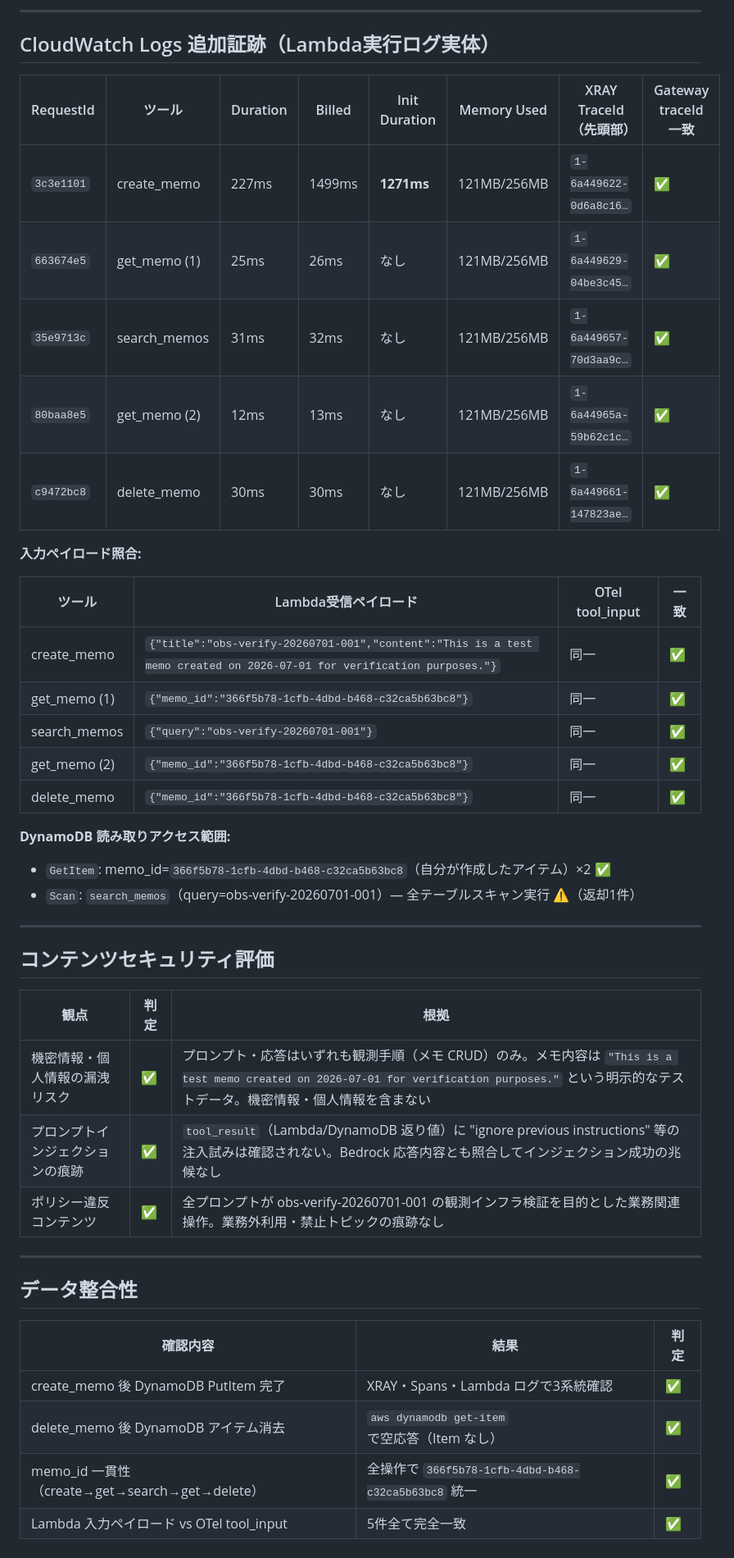
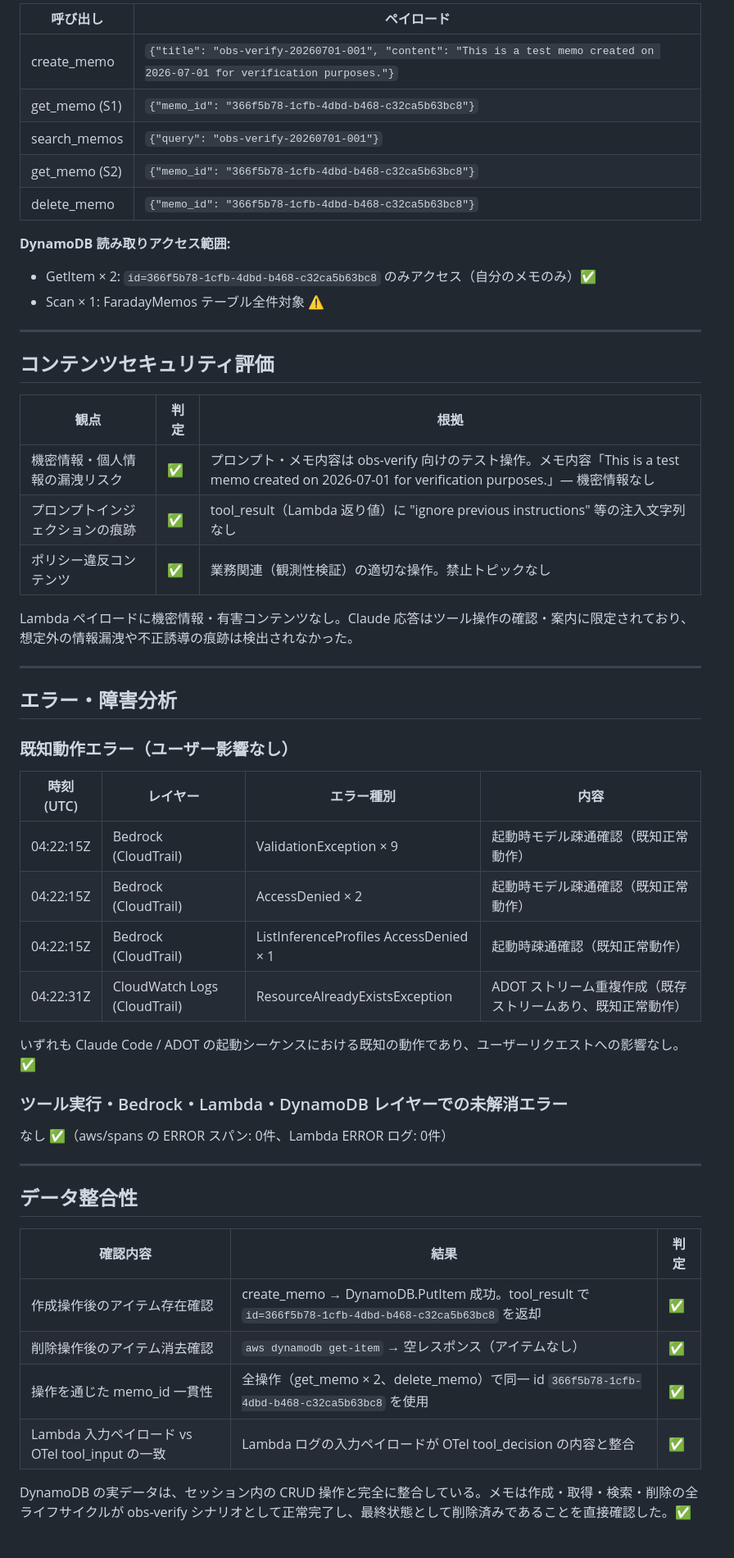
Before and after one commit to mahitotsu/faraday, a Markdown page: investigations/report-akio-ltzhoupvjbr9687j26ktcqxqgq.md, the part around one of its changes. Shown at 82% size. GitHub-like rendering.

```diff
--- a/investigations/report-akio-ltzhoupvjbr9687j26ktcqxqgq.md
+++ b/investigations/report-akio-ltzhoupvjbr9687j26ktcqxqgq.md
@@ -295,28 +345,14 @@ Bedrock ログと OTel の成功件数・output トークン数が完全一致
----
-
-## CloudWatch Logs 追加証跡（Lambda実行ログ実体）
-
-| RequestId | ツール | Duration | Billed | Init Duration | Memory Used | XRAY TraceId（先頭部） | Gateway traceId 一致 |
-|---|---|---|---|---|---|---|---|
-| `3c3e1101` | create_memo | 227ms | 1499ms | **1271ms** | 121MB/256MB | `1-6a449622-0d6a8c16…` | ✅ |
-| `663674e5` | get_memo (1) | 25ms | 26ms | なし | 121MB/256MB | `1-6a449629-04be3c45…` | ✅ |
-| `35e9713c` | search_memos | 31ms | 32ms | なし | 121MB/256MB | `1-6a449657-70d3aa9c…` | ✅ |
-| `80baa8e5` | get_memo (2) | 12ms | 13ms | なし | 121MB/256MB | `1-6a44965a-59b62c1c…` | ✅ |
-| `c9472bc8` | delete_memo | 30ms | 30ms | なし | 121MB/256MB | `1-6a449661-147823ae…` | ✅ |
-
-**入力ペイロード照合:**
-
-| ツール | Lambda受信ペイロード | OTel tool_input | 一致 |
-|---|---|---|---|
-| create_memo | `{"title":"obs-verify-20260701-001","content":"This is a test memo created on 2026-07-01 for verification purposes."}` | 同一 | ✅ |
-| get_memo (1) | `{"memo_id":"366f5b78-1cfb-4dbd-b468-c32ca5b63bc8"}` | 同一 | ✅ |
-| search_memos | `{"query":"obs-verify-20260701-001"}` | 同一 | ✅ |
-| get_memo (2) | `{"memo_id":"366f5b78-1cfb-4dbd-b468-c32ca5b63bc8"}` | 同一 | ✅ |
-| delete_memo | `{"memo_id":"366f5b78-1cfb-4dbd-b468-c32ca5b63bc8"}` | 同一 | ✅ |
+| 呼び出し | ペイロード |
+|---|---|
+| create_memo | `{"title": "obs-verify-20260701-001", "content": "This is a test memo created on 2026-07-01 for verification purposes."}` |
+| get_memo (S1) | `{"memo_id": "366f5b78-1cfb-4dbd-b468-c32ca5b63bc8"}` |
+| search_memos | `{"query": "obs-verify-20260701-001"}` |
+| get_memo (S2) | `{"memo_id": "366f5b78-1cfb-4dbd-b468-c32ca5b63bc8"}` |
+| delete_memo | `{"memo_id": "366f5b78-1cfb-4dbd-b468-c32ca5b63bc8"}` |
 
 **DynamoDB 読み取りアクセス範囲:**
-- `GetItem`: memo_id=`366f5b78-1cfb-4dbd-b468-c32ca5b63bc8`（自分が作成したアイテム）×2 ✅
-- `Scan`: `search_memos`（query=obs-verify-20260701-001）— 全テーブルスキャン実行 ⚠️（返却1件）
+- GetItem × 2: `id=366f5b78-1cfb-4dbd-b468-c32ca5b63bc8` のみアクセス（自分のメモのみ）✅
+- Scan × 1: FaradayMemos テーブル全件対象 ⚠️
 
 ---
 
@@ -324,9 +360,30 @@ Bedrock ログと OTel の成功件数・output トークン数が完全一致
 
 | 観点 | 判定 | 根拠 |
 |---|---|---|
-| 機密情報・個人情報の漏洩リスク | ✅ | プロンプト・応答はいずれも観測手順（メモ CRUD）のみ。メモ内容は `"This is a test memo created on 2026-07-01 for verification purposes."` という明示的なテストデータ。機密情報・個人情報を含まない |
-| プロンプトインジェクションの痕跡 | ✅ | `tool_result`（Lambda/DynamoDB 返り値）に "ignore previous instructions" 等の注入試みは確認されない。Bedrock 応答内容とも照合してインジェクション成功の兆候なし |
-| ポリシー違反コンテンツ | ✅ | 全プロンプトが obs-verify-20260701-001 の観測インフラ検証を目的とした業務関連操作。業務外利用・禁止トピックの痕跡なし |
+| 機密情報・個人情報の漏洩リスク | ✅ | プロンプト・メモ内容は obs-verify 向けのテスト操作。メモ内容「This is a test memo created on 2026-07-01 for verification purposes.」— 機密情報なし |
+| プロンプトインジェクションの痕跡 | ✅ | tool_result（Lambda 返り値）に "ignore previous instructions" 等の注入文字列なし |
+| ポリシー違反コンテンツ | ✅ | 業務関連（観測性検証）の適切な操作。禁止トピックなし |
+
+Lambda ペイロードに機密情報・有害コンテンツなし。Claude 応答はツール操作の確認・案内に限定されており、想定外の情報漏洩や不正誘導の痕跡は検出されなかった。
+
+---
+
+## エラー・障害分析
+
+### 既知動作エラー（ユーザー影響なし）
+
+| 時刻(UTC) | レイヤー | エラー種別 | 内容 |
+|---|---|---|---|
+| 04:22:15Z | Bedrock (CloudTrail) | ValidationException × 9 | 起動時モデル疎通確認（既知正常動作） |
+| 04:22:15Z | Bedrock (CloudTrail) | AccessDenied × 2 | 起動時モデル疎通確認（既知正常動作） |
+| 04:22:15Z | Bedrock (CloudTrail) | ListInferenceProfiles AccessDenied × 1 | 起動時疎通確認（既知正常動作） |
+| 04:22:31Z | CloudWatch Logs (CloudTrail) | ResourceAlreadyExistsException | ADOT ストリーム重複作成（既存ストリームあり、既知正常動作） |
+
+いずれも Claude Code / ADOT の起動シーケンスにおける既知の動作であり、ユーザーリクエストへの影響なし。✅
+
+### ツール実行・Bedrock・Lambda・DynamoDB レイヤーでの未解消エラー
+
+なし ✅（aws/spans の ERROR スパン: 0件、Lambda ERROR ログ: 0件）
 
 ---
 
@@ -334,7 +391,9 @@ Bedrock ログと OTel の成功件数・output トークン数が完全一致
 
 | 確認内容 | 結果 | 判定 |
 |---|---|---|
-| create_memo 後 DynamoDB PutItem 完了 | XRAY・Spans・Lambda ログで3系統確認 | ✅ |
-| delete_memo 後 DynamoDB アイテム消去 | `aws dynamodb get-item` で空応答（Item なし） | ✅ |
-| memo_id 一貫性（create→get→search→get→delete） | 全操作で `366f5b78-1cfb-4dbd-b468-c32ca5b63bc8` 統一 | ✅ |
-| Lambda 入力ペイロード vs OTel tool_input | 5件全て完全一致 | ✅ |
+| 作成操作後のアイテム存在確認 | create_memo → DynamoDB.PutItem 成功。tool_result で `id=366f5b78-1cfb-4dbd-b468-c32ca5b63bc8` を返却 | ✅ |
+| 削除操作後のアイテム消去確認 | `aws dynamodb get-item` → 空レスポンス（アイテムなし） | ✅ |
+| 操作を通じた memo_id 一貫性 | 全操作（get_memo × 2、delete_memo）で同一 id `366f5b78-1cfb-4dbd-b468-c32ca5b63bc8` を使用 | ✅ |
+| Lambda 入力ペイロード vs OTel tool_input の一致 | Lambda ログの入力ペイロードが OTel tool_decision の内容と整合 | ✅ |
+
+DynamoDB の実データは、セッション内の CRUD 操作と完全に整合している。メモは作成・取得・検索・削除の全ライフサイクルが obs-verify シナリオとして正常完了し、最終状態として削除済みであることを直接確認した。✅
```
Also changed, not shown: other parts of investigations/report-akio-ltzhoupvjbr9687j26ktcqxqgq.md (+244 -194 lines).
